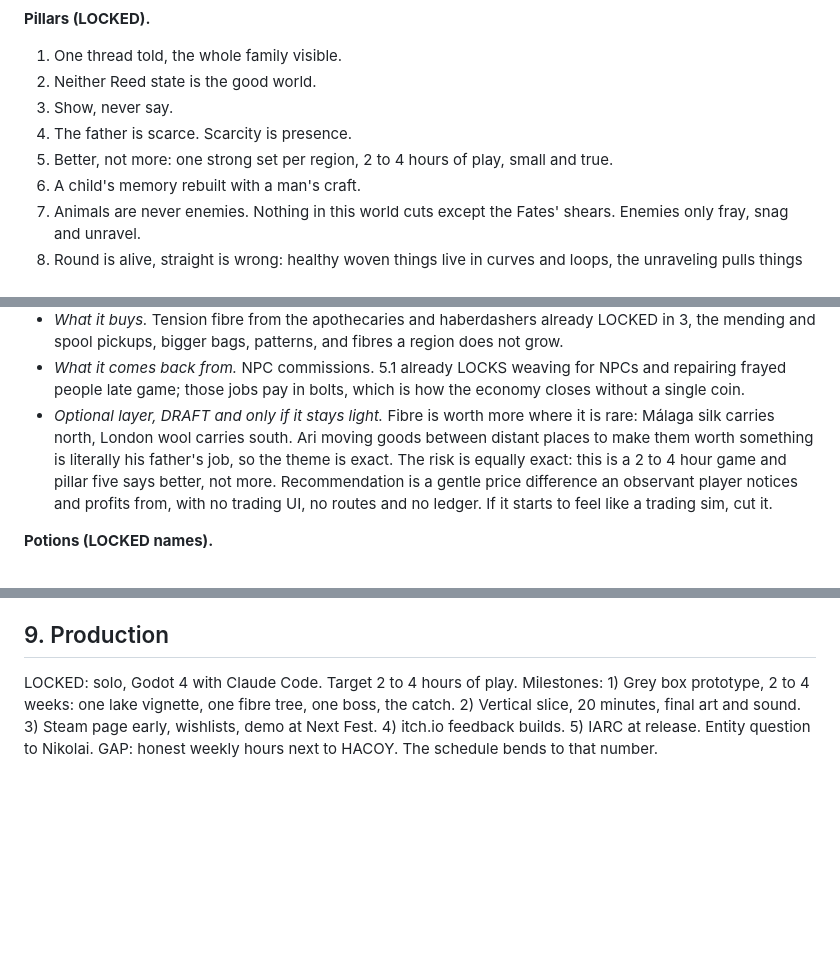
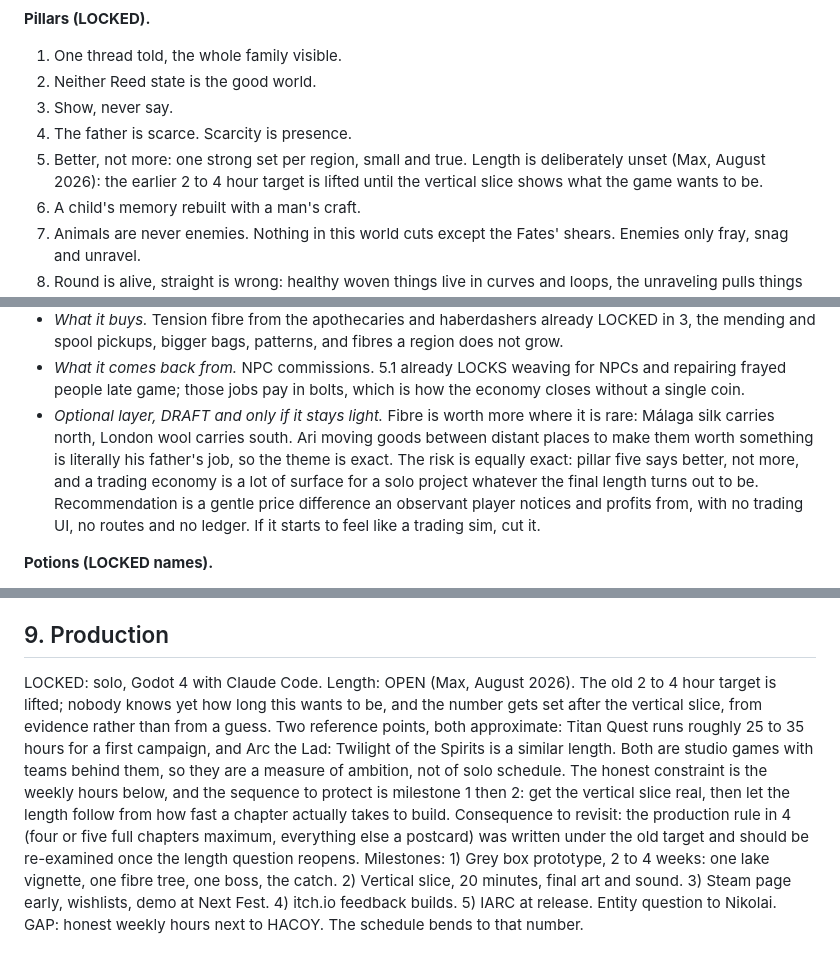
Before and after one commit to Maximilianum96/maxtask, a Markdown page: red-thread/seed/red-thread-bible.md, 3 parts joined by grey strips. Drawn GitHub-style; blank space fills up the shorter version.

Commit message:
Bible: lift the 2 to 4 hour length target
Max's call, August 2026: the length stays open until the vertical slice
shows what the game wants to be. Pillar five keeps better-not-more but
drops the hour count; production records Titan Quest and Arc the Lad as
approximate ambition reference points and names weekly hours as the
real constraint. Flags the four-or-five-chapter rule for re-examination,
since it was written under the old target.

```diff
--- a/red-thread/seed/red-thread-bible.md
+++ b/red-thread/seed/red-thread-bible.md
@@ -15,7 +15,7 @@ This is the game's single source of truth. When a design question comes up, this
 2. Neither Reed state is the good world.
 3. Show, never say.
 4. The father is scarce. Scarcity is presence.
-5. Better, not more: one strong set per region, 2 to 4 hours of play, small and true.
+5. Better, not more: one strong set per region, small and true. Length is deliberately unset (Max, August 2026): the earlier 2 to 4 hour target is lifted until the vertical slice shows what the game wants to be.
 6. A child's memory rebuilt with a man's craft.
 7. Animals are never enemies. Nothing in this world cuts except the Fates' shears. Enemies only fray, snag and unravel.
 8. Round is alive, straight is wrong: healthy woven things live in curves and loops, the unraveling pulls things straight, taut and pointed.
@@ -204,7 +204,7 @@ Max's pass at what the player picks up, reviewed and answered August 2026. LOCKE
 - *Where it comes from, and this is the part that matters.* Ari does not find money, he makes it. The Frayed drop what they were made of, thread and scraps and torn cloth (5.1 LOCKED), and Ari takes that to a loom and weaves it into bolts. Weaving is therefore both crafting and minting: the same verb that makes his coat makes his money, and the weaver's son funds himself by doing exactly what his father did. Fibre in, bolt out, bolt buys.
 - *What it buys.* Tension fibre from the apothecaries and haberdashers already LOCKED in 3, the mending and spool pickups, bigger bags, patterns, and fibres a region does not grow.
 - *What it comes back from.* NPC commissions. 5.1 already LOCKS weaving for NPCs and repairing frayed people late game; those jobs pay in bolts, which is how the economy closes without a single coin.
-- *Optional layer, DRAFT and only if it stays light.* Fibre is worth more where it is rare: Málaga silk carries north, London wool carries south. Ari moving goods between distant places to make them worth something is literally his father's job, so the theme is exact. The risk is equally exact: this is a 2 to 4 hour game and pillar five says better, not more. Recommendation is a gentle price difference an observant player notices and profits from, with no trading UI, no routes and no ledger. If it starts to feel like a trading sim, cut it.
+- *Optional layer, DRAFT and only if it stays light.* Fibre is worth more where it is rare: Málaga silk carries north, London wool carries south. Ari moving goods between distant places to make them worth something is literally his father's job, so the theme is exact. The risk is equally exact: pillar five says better, not more, and a trading economy is a lot of surface for a solo project whatever the final length turns out to be. Recommendation is a gentle price difference an observant player notices and profits from, with no trading UI, no routes and no ledger. If it starts to feel like a trading sim, cut it.
 
 **Potions (LOCKED names).**
 - *Health is mending*, carried as a patch or a darning kit. Ari is cloth, so he is repaired, not healed.
@@ -243,7 +243,9 @@ Rules LOCKED: record voice memos when she wanders, tangents most of all. Save al
 
 ## 9. Production
 
-LOCKED: solo, Godot 4 with Claude Code. Target 2 to 4 hours of play.
+LOCKED: solo, Godot 4 with Claude Code.
+Length: OPEN (Max, August 2026). The old 2 to 4 hour target is lifted; nobody knows yet how long this wants to be, and the number gets set after the vertical slice, from evidence rather than from a guess. Two reference points, both approximate: Titan Quest runs roughly 25 to 35 hours for a first campaign, and Arc the Lad: Twilight of the Spirits is a similar length. Both are studio games with teams behind them, so they are a measure of ambition, not of solo schedule. The honest constraint is the weekly hours below, and the sequence to protect is milestone 1 then 2: get the vertical slice real, then let the length follow from how fast a chapter actually takes to build.
+Consequence to revisit: the production rule in 4 (four or five full chapters maximum, everything else a postcard) was written under the old target and should be re-examined once the length question reopens.
 Milestones: 1) Grey box prototype, 2 to 4 weeks: one lake vignette, one fibre tree, one boss, the catch. 2) Vertical slice, 20 minutes, final art and sound. 3) Steam page early, wishlists, demo at Next Fest. 4) itch.io feedback builds. 5) IARC at release. Entity question to Nikolai.
 GAP: honest weekly hours next to HACOY. The schedule bends to that number.
 
```
Also changed, not shown: other parts of red-thread/seed/red-thread-bible.md (+1 -1 lines).
